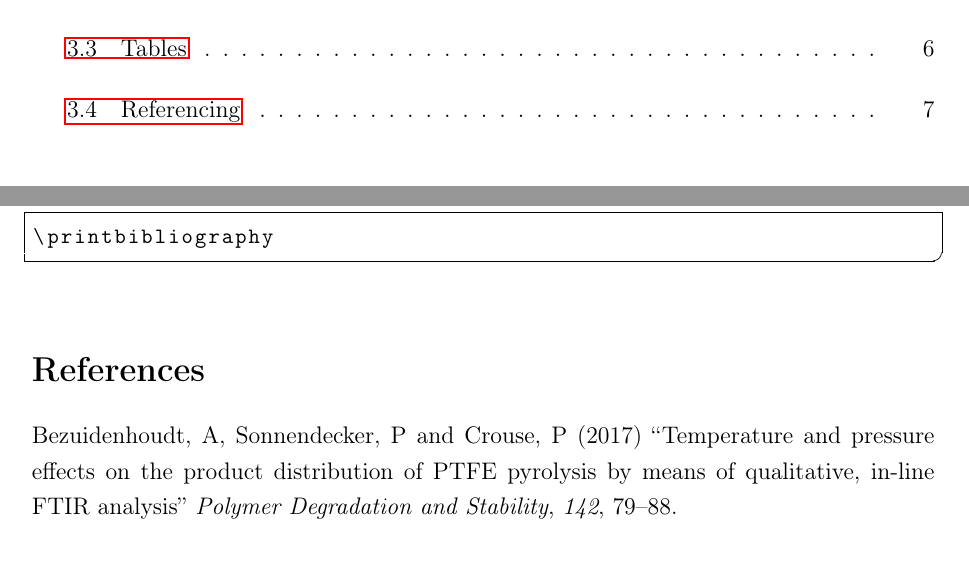
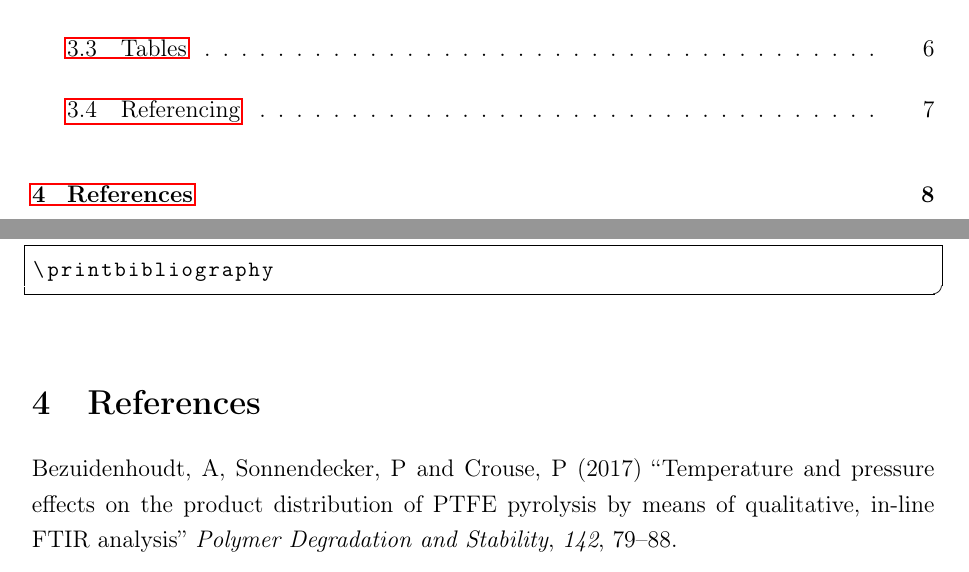
Before and after one commit to Franco-Pretorius/Noob-s-Guide-to-LaTeX, a LaTeX document (report_body.tex): two parts of pages 4 and 13 of 14, joined at a grey line, cut so that both start at the same text. Compiled offline with pdfLaTeX.

Commit message:
Add References to Table of Contents

```diff
--- a/report_body.tex
+++ b/report_body.tex
@@ -274,7 +274,8 @@ To create a reference list at the end of your document, simply type:
 \end{lstlisting}
 \nocite{*}
 
-\printbibliography
+\section{References}
+\printbibliography[heading=none]
 % \newpage
 % \appendix
 % \renewcommand{\thefigure}{\thesection.\arabic{figure}}
```
Also changed, not shown: upreport.sty (+1 -0 lines).
